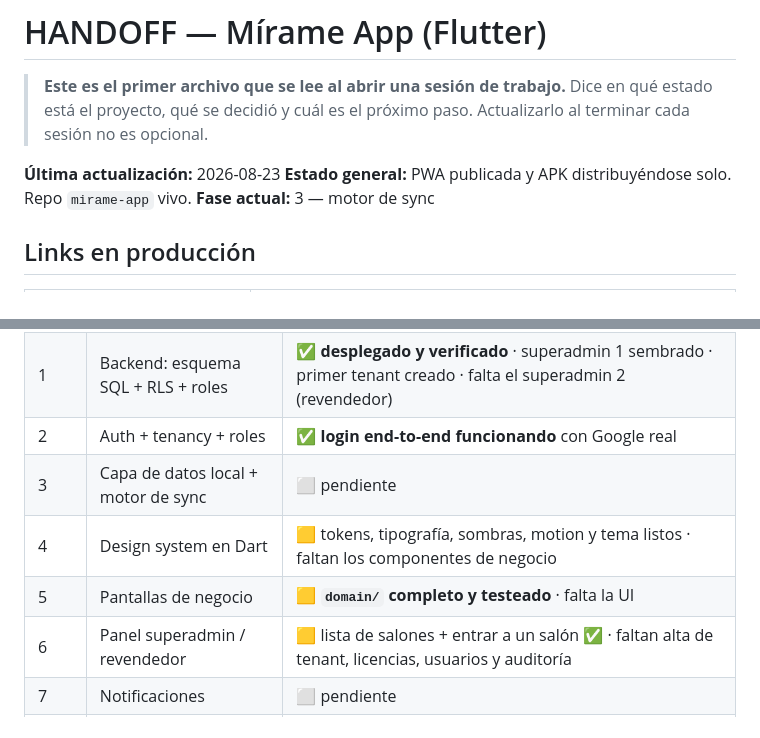
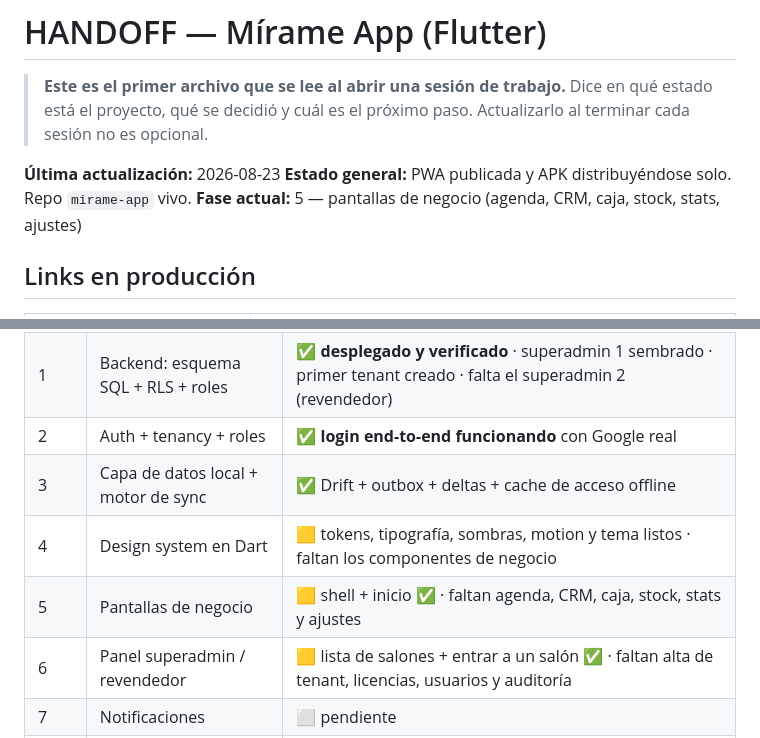
Before and after one commit to santiagoadet7823-dev/mirame-app, a Markdown page: HANDOFF.md, 2 parts joined by grey strips. Drawn GitHub-style.

Commit message:
docs(handoff): marca la fase 3 completa y la 5 en curso
Co-Authored-By: Claude Opus 5 <noreply@anthropic.com>

```diff
--- a/HANDOFF.md
+++ b/HANDOFF.md
@@ -6,7 +6,7 @@
 
 **Última actualización:** 2026-08-23
 **Estado general:** PWA publicada y APK distribuyéndose solo. Repo `mirame-app` vivo.
-**Fase actual:** 3 — motor de sync
+**Fase actual:** 5 — pantallas de negocio (agenda, CRM, caja, stock, stats, ajustes)
 
 ## Links en producción
 
@@ -49,9 +49,9 @@ flota sin arreglo remoto.
 | 0 | Toolchain | ✅ **completo**. Flutter 3.47 + Dart 3.13 en `C:\src\flutter` (fuera del PATH), Android SDK 36.1, JDK 21 el que trae Android Studio. No hizo falta instalar nada |
 | 1 | Backend: esquema SQL + RLS + roles | ✅ **desplegado y verificado** · superadmin 1 sembrado · primer tenant creado · falta el superadmin 2 (revendedor) |
 | 2 | Auth + tenancy + roles | ✅ **login end-to-end funcionando** con Google real |
-| 3 | Capa de datos local + motor de sync | ⬜ pendiente |
+| 3 | Capa de datos local + motor de sync | ✅ Drift + outbox + deltas + cache de acceso offline |
 | 4 | Design system en Dart | 🟨 tokens, tipografía, sombras, motion y tema listos · faltan los componentes de negocio |
-| 5 | Pantallas de negocio | 🟨 **`domain/` completo y testeado** · falta la UI |
+| 5 | Pantallas de negocio | 🟨 shell + inicio ✅ · faltan agenda, CRM, caja, stock, stats y ajustes |
 | 6 | Panel superadmin / revendedor | 🟨 lista de salones + entrar a un salón ✅ · faltan alta de tenant, licencias, usuarios y auditoría |
 | 7 | Notificaciones | ⬜ pendiente |
 | 8 | Build PWA + APK, auto-update, distribución | 🟨 **APK 1.0.0 firmado y compilando OK** (62 MB) · falta el auto-updater y el pipeline de GitHub |
```
